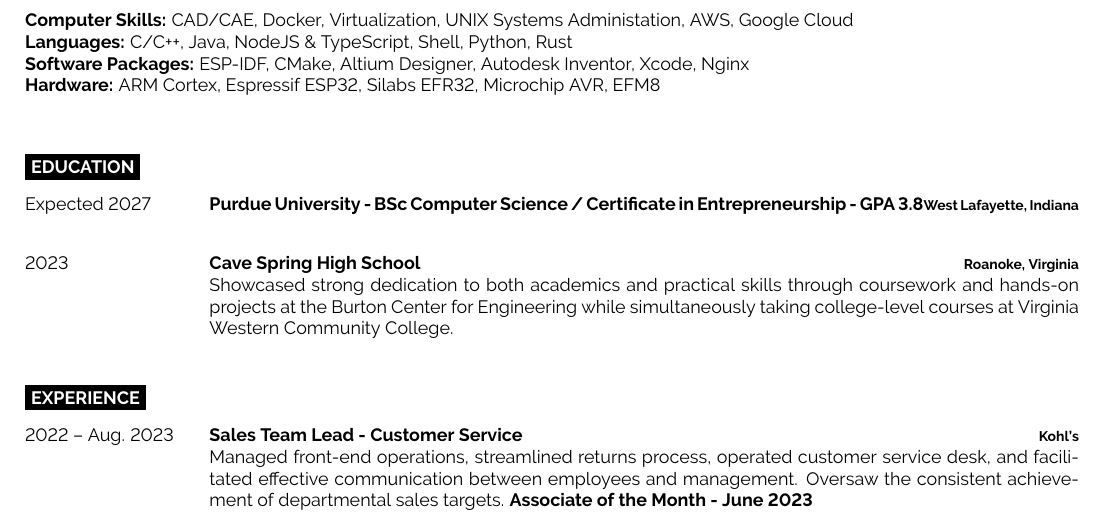
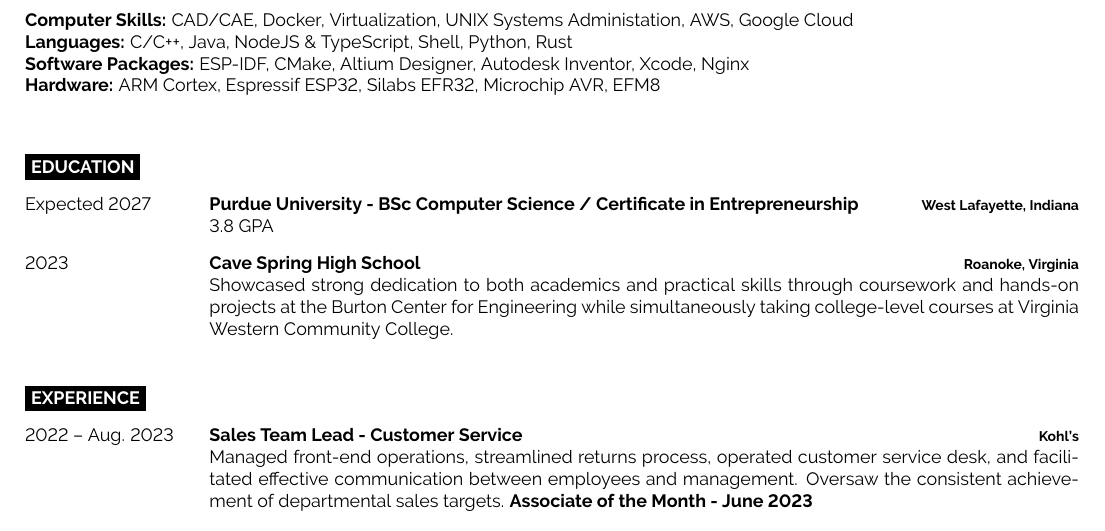
Before and after one commit to acvigue/resume, a LaTeX document (main.tex): part of the page, cut so that both start at the same text. Compiled offline with pdfLaTeX.

Commit message:
Update main.tex

```diff
--- a/main.tex
+++ b/main.tex
@@ -74,9 +74,9 @@
 \begin{entrylist}
 	\entry
 		{Expected 2027}
-		{Purdue University - BSc Computer Science / Certificate in Entrepreneurship - GPA 3.8}
+		{Purdue University - BSc Computer Science / Certificate in Entrepreneurship}
 		{West Lafayette, Indiana}
-		{}
+		{3.8 GPA}
 	\entry
 		{2023}
 		{Cave Spring High School}
```
